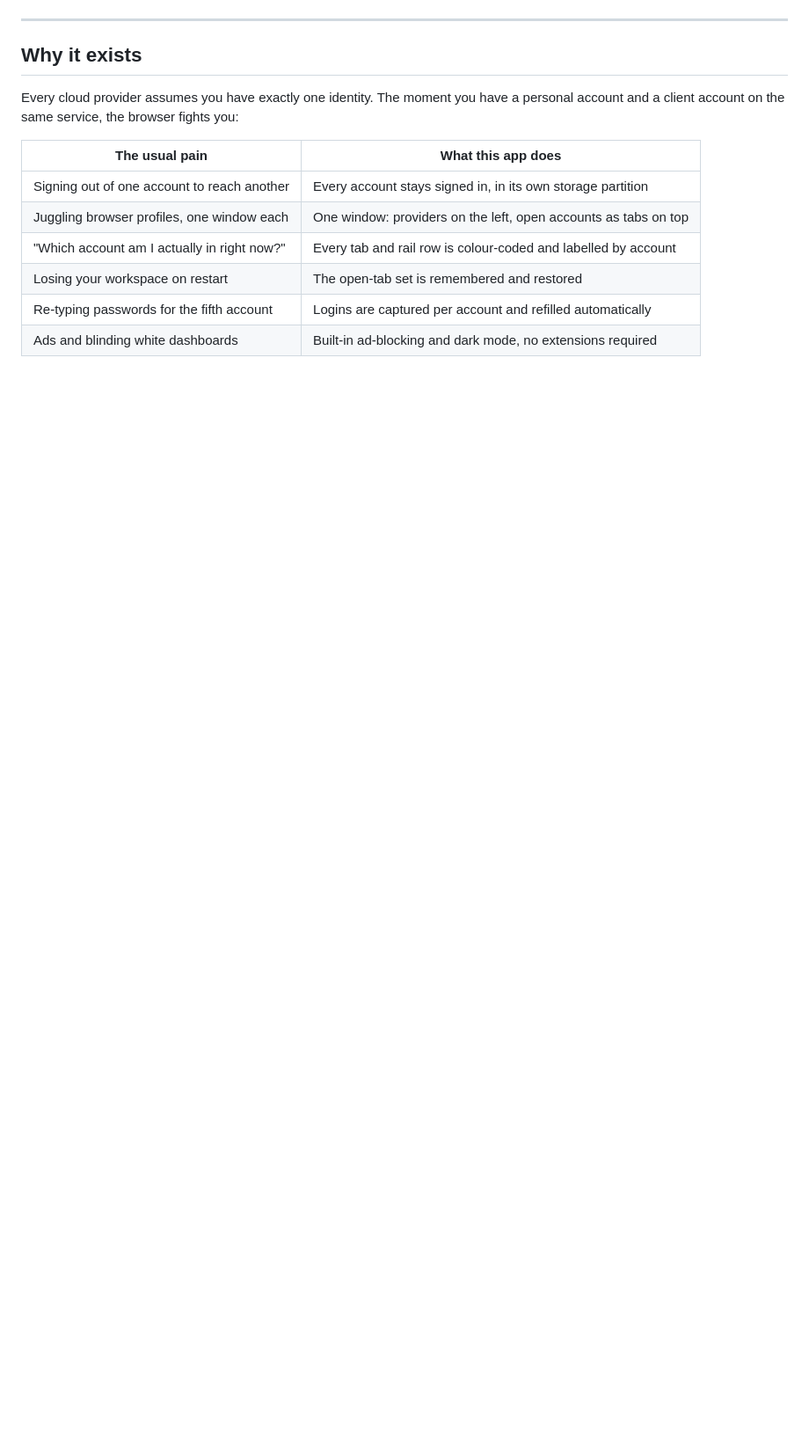
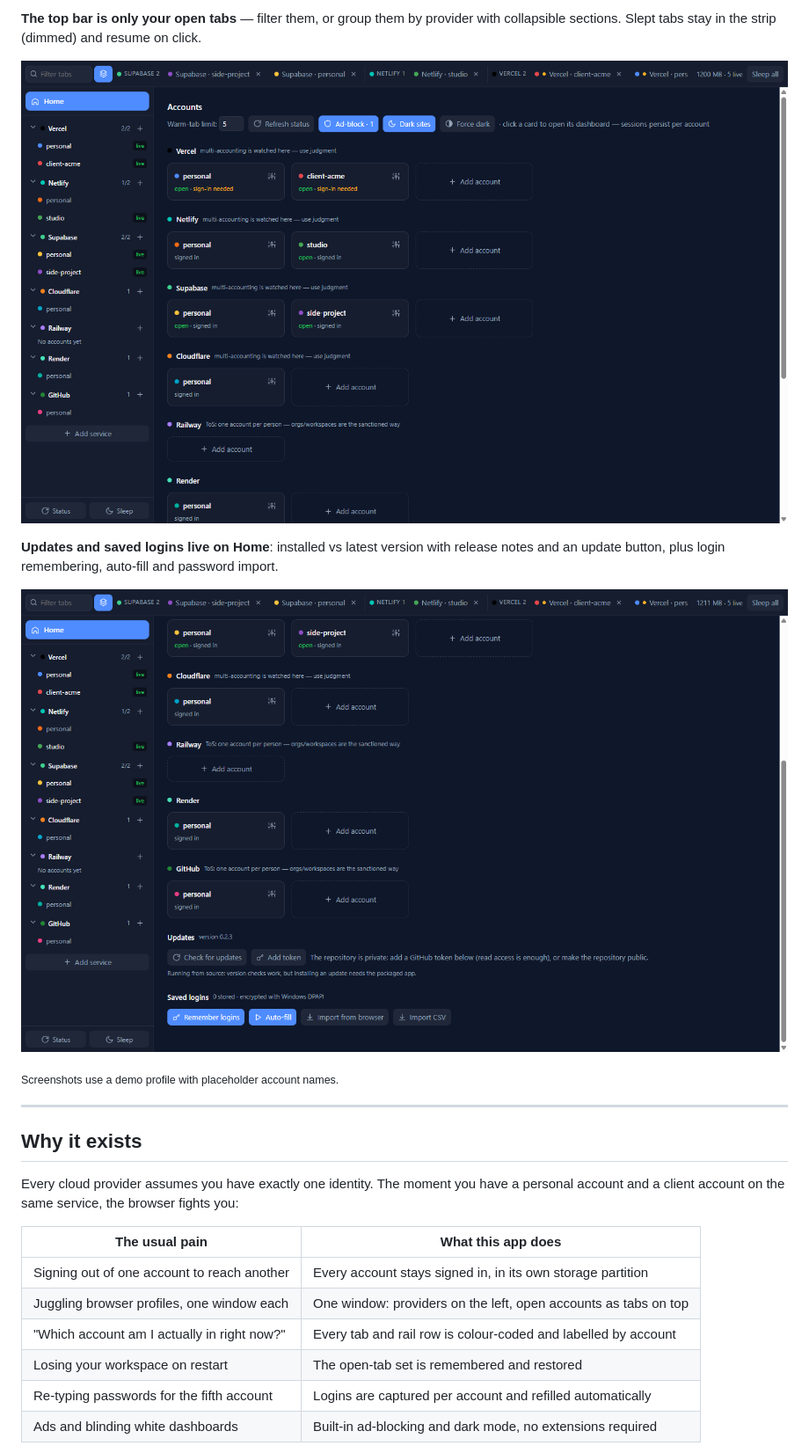
Before and after one commit to FiredMosquito831/my-provider-dash-manager, a Markdown page: README.md, the part around one of its changes. Shown at 88% size. Drawn GitHub-style; pictures changed too: docs/screenshots/settings.png (added), docs/screenshots/tabs-grouped.png (added); blank space fills up the shorter version.

```diff
--- a/README.md
+++ b/README.md
@@ -9,3 +23,14 @@ session, and switch between them instantly — the way a browser handles tabs, b
+**The top bar is only your open tabs** — filter them, or group them by provider with collapsible sections.
+Slept tabs stay in the strip (dimmed) and resume on click.
+
+![Tabs grouped by provider](docs/screenshots/tabs-grouped.png)
+
+**Updates and saved logins live on Home**: installed vs latest version with release notes and an update
+button, plus login remembering, auto-fill and password import.
+
+![Updates and saved logins](docs/screenshots/settings.png)
+
+<sub>Screenshots use a demo profile with placeholder account names.</sub>
 
 ---
 
```
Also changed, not shown: other parts of README.md (+14 -0 lines), docs/screenshots/dashboard.png (added), docs/screenshots/home.png (added), 5 other files.
